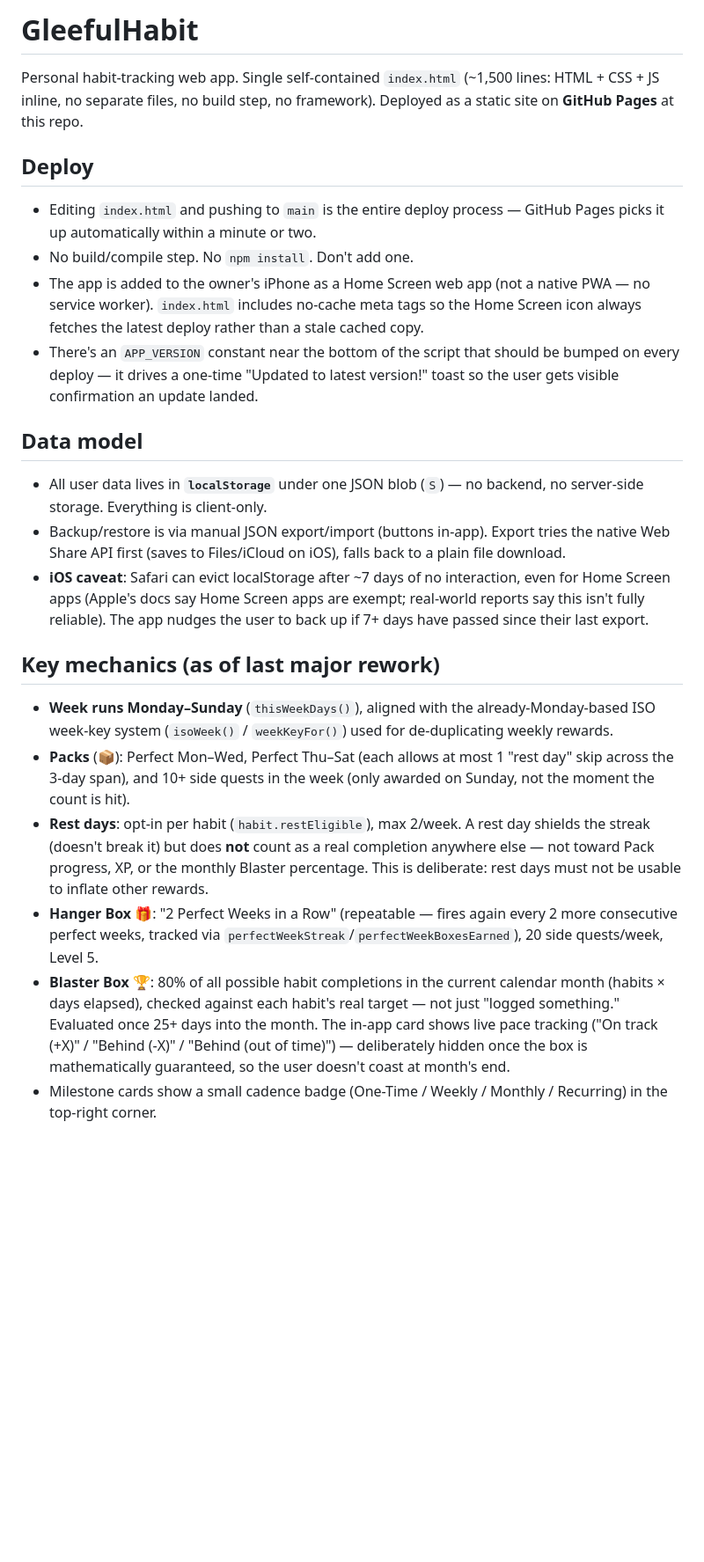
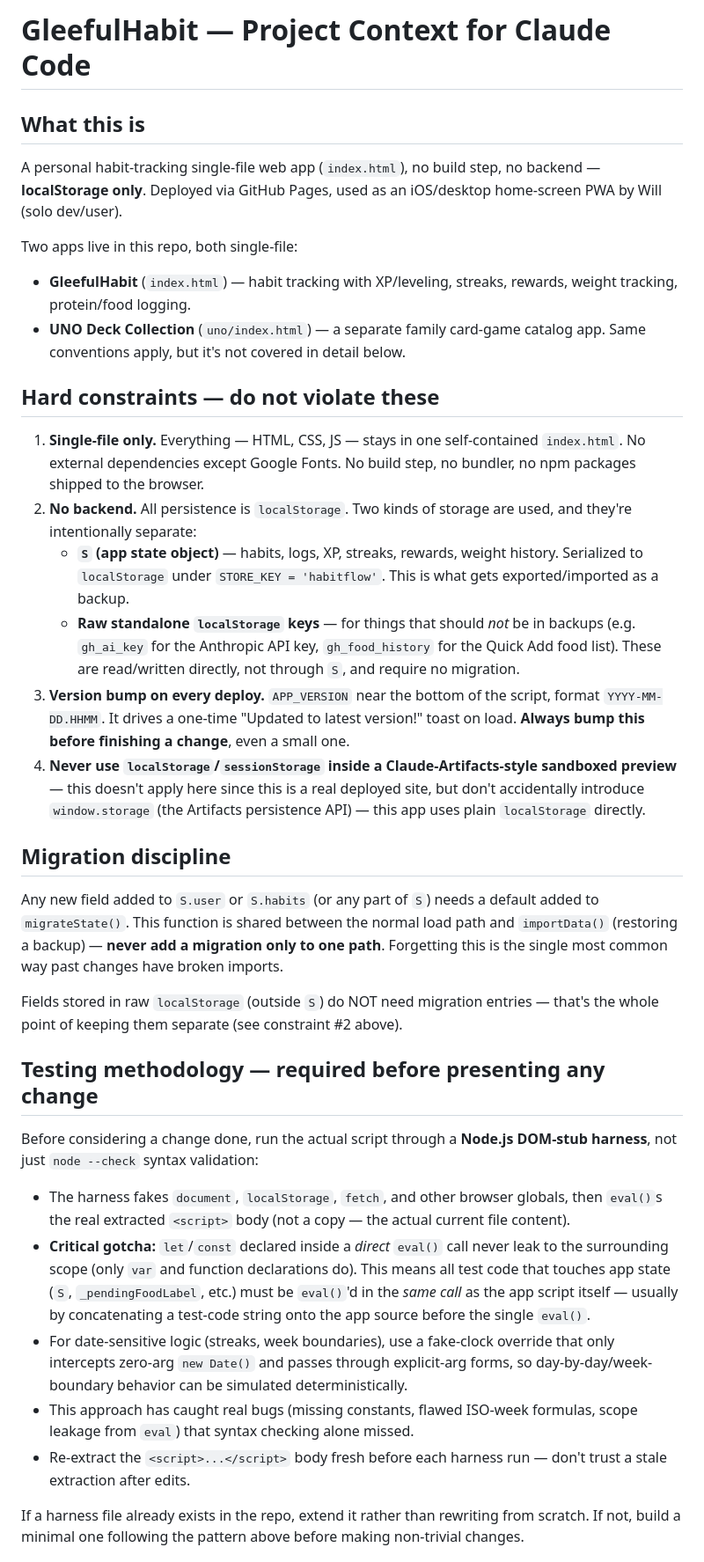
Before and after one commit to townwill/gleefulhabit, a Markdown page: CLAUDE.md, the part around one of its changes. Shown at 88% size. GitHub-like rendering; blank space fills up the shorter version.

```diff
--- a/CLAUDE.md
+++ b/CLAUDE.md
@@ -1,56 +1,32 @@
-# GleefulHabit
+# GleefulHabit — Project Context for Claude Code
 
-Personal habit-tracking web app. Single self-contained `index.html` (~1,500
-lines: HTML + CSS + JS inline, no separate files, no build step, no
-framework). Deployed as a static site on **GitHub Pages** at this repo.
+## What this is
+A personal habit-tracking single-file web app (`index.html`), no build step, no backend — **localStorage only**. Deployed via GitHub Pages, used as an iOS/desktop home-screen PWA by Will (solo dev/user).
 
-## Deploy
+Two apps live in this repo, both single-file:
+- **GleefulHabit** (`index.html`) — habit tracking with XP/leveling, streaks, rewards, weight tracking, protein/food logging.
+- **UNO Deck Collection** (`uno/index.html`) — a separate family card-game catalog app. Same conventions apply, but it's not covered in detail below.
 
-- Editing `index.html` and pushing to `main` is the entire deploy process —
-  GitHub Pages picks it up automatically within a minute or two.
-- No build/compile step. No `npm install`. Don't add one.
-- The app is added to the owner's iPhone as a Home Screen web app (not a
-  native PWA — no service worker). `index.html` includes no-cache meta tags
-  so the Home Screen icon always fetches the latest deploy rather than a
-  stale cached copy.
-- There's an `APP_VERSION` constant near the bottom of the script that
-  should be bumped on every deploy — it drives a one-time "Updated to latest
-  version!" toast so the user gets visible confirmation an update landed.
+## Hard constraints — do not violate these
+1. **Single-file only.** Everything — HTML, CSS, JS — stays in one self-contained `index.html`. No external dependencies except Google Fonts. No build step, no bundler, no npm packages shipped to the browser.
+2. **No backend.** All persistence is `localStorage`. Two kinds of storage are used, and they're intentionally separate:
+   - **`S` (app state object)** — habits, logs, XP, streaks, rewards, weight history. Serialized to `localStorage` under `STORE_KEY = 'habitflow'`. This is what gets exported/imported as a backup.
+   - **Raw standalone `localStorage` keys** — for things that should *not* be in backups (e.g. `gh_ai_key` for the Anthropic API key, `gh_food_history` for the Quick Add food list). These are read/written directly, not through `S`, and require no migration.
+3. **Version bump on every deploy.** `APP_VERSION` near the bottom of the script, format `YYYY-MM-DD.HHMM`. It drives a one-time "Updated to latest version!" toast on load. **Always bump this before finishing a change**, even a small one.
+4. **Never use `localStorage`/`sessionStorage` inside a Claude-Artifacts-style sandboxed preview** — this doesn't apply here since this is a real deployed site, but don't accidentally introduce `window.storage` (the Artifacts persistence API) — this app uses plain `localStorage` directly.
 
-## Data model
+## Migration discipline
+Any new field added to `S.user` or `S.habits` (or any part of `S`) needs a default added to `migrateState()`. This function is shared between the normal load path and `importData()` (restoring a backup) — **never add a migration only to one path**. Forgetting this is the single most common way past changes have broken imports.
 
-- All user data lives in **`localStorage`** under one JSON blob (`S`) — no
-  backend, no server-side storage. Everything is client-only.
-- Backup/restore is via manual JSON export/import (buttons in-app). Export
-  tries the native Web Share API first (saves to Files/iCloud on iOS), falls
-  back to a plain file download.
-- **iOS caveat**: Safari can evict localStorage after ~7 days of no
-  interaction, even for Home Screen apps (Apple's docs say Home Screen apps
-  are exempt; real-world reports say this isn't fully reliable). The app
-  nudges the user to back up if 7+ days have passed since their last export.
+Fields stored in raw `localStorage` (outside `S`) do NOT need migration entries — that's the whole point of keeping them separate (see constraint #2 above).
 
-## Key mechanics (as of last major rework)
+## Testing methodology — required before presenting any change
+Before considering a change done, run the actual script through a **Node.js DOM-stub harness**, not just `node --check` syntax validation:
+- The harness fakes `document`, `localStorage`, `fetch`, and other browser globals, then `eval()`s the real extracted `<script>` body (not a copy — the actual current file content).
+- **Critical gotcha:** `let`/`const` declared inside a *direct* `eval()` call never leak to the surrounding scope (only `var` and function declarations do). This means all test code that touches app state (`S`, `_pendingFoodLabel`, etc.) must be `eval()`'d in the *same call* as the app script itself — usually by concatenating a test-code string onto the app source before the single `eval()`.
+- For date-sensitive logic (streaks, week boundaries), use a fake-clock override that only intercepts zero-arg `new Date()` and passes through explicit-arg forms, so day-by-day/week-boundary behavior can be simulated deterministically.
+- This approach has caught real bugs (missing constants, flawed ISO-week formulas, scope leakage from `eval`) that syntax checking alone missed.
+- Re-extract the `<script>...</script>` body fresh before each harness run — don't trust a stale extraction after edits.
 
-- **Week runs Monday–Sunday** (`thisWeekDays()`), aligned with the
-  already-Monday-based ISO week-key system (`isoWeek()` / `weekKeyFor()`)
-  used for de-duplicating weekly rewards.
-- **Packs** (📦): Perfect Mon–Wed, Perfect Thu–Sat (each allows at most 1
-  "rest day" skip across the 3-day span), and 10+ side quests in the week
-  (only awarded on Sunday, not the moment the count is hit).
-- **Rest days**: opt-in per habit (`habit.restEligible`), max 2/week. A rest
-  day shields the streak (doesn't break it) but does **not** count as a real
-  completion anywhere else — not toward Pack progress, XP, or the monthly
-  Blaster percentage. This is deliberate: rest days must not be usable to
-  inflate other rewards.
-- **Hanger Box** 🎁: "2 Perfect Weeks in a Row" (repeatable — fires again
-  every 2 more consecutive perfect weeks, tracked via
-  `perfectWeekStreak`/`perfectWeekBoxesEarned`), 20 side quests/week, Level 5.
-- **Blaster Box** 🏆: 80% of all possible habit completions in the current
-  calendar month (habits × days elapsed), checked against each habit's real
-  target — not just "logged something." Evaluated once 25+ days into the
-  month. The in-app card shows live pace tracking ("On track (+X)" /
-  "Behind (-X)" / "Behind (out of time)") — deliberately hidden once the box
-  is mathematically guaranteed, so the user doesn't coast at month's end.
-- Milestone cards show a small cadence badge (One-Time / Weekly / Monthly /
-  Recurring) in the top-right corner.
+If a harness file already exists in the repo, extend it rather than rewriting from scratch. If not, build a minimal one following the pattern above before making non-trivial changes.
 
```
Also changed, not shown: other parts of CLAUDE.md (+44 -25 lines).
